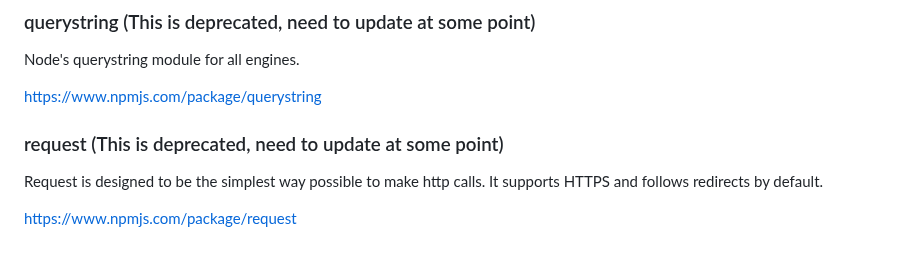
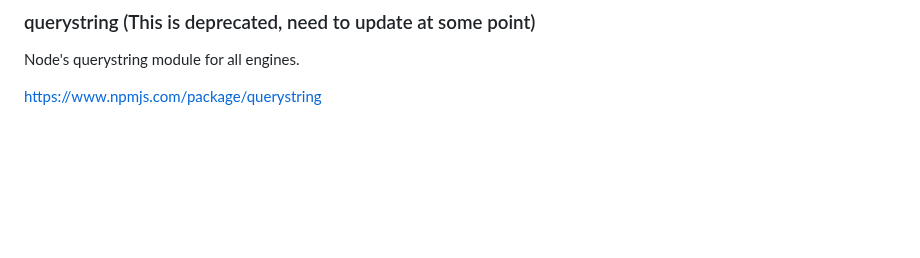
Before and after one commit to anthonydecicco/weekly-releases, a Markdown page: README.md, the part around the change. Rendered like a GitHub page; blank space fills up the shorter version.

Commit message:
updated README.md to match last two commits

```diff
--- a/README.md
+++ b/README.md
@@ -106,8 +106,3 @@ https://www.npmjs.com/package/nodemon
 Node's querystring module for all engines.
 
 https://www.npmjs.com/package/querystring
-
-### request (This is deprecated, need to update at some point)
-Request is designed to be the simplest way possible to make http calls. It supports HTTPS and follows redirects by default.
-
-https://www.npmjs.com/package/request
```
